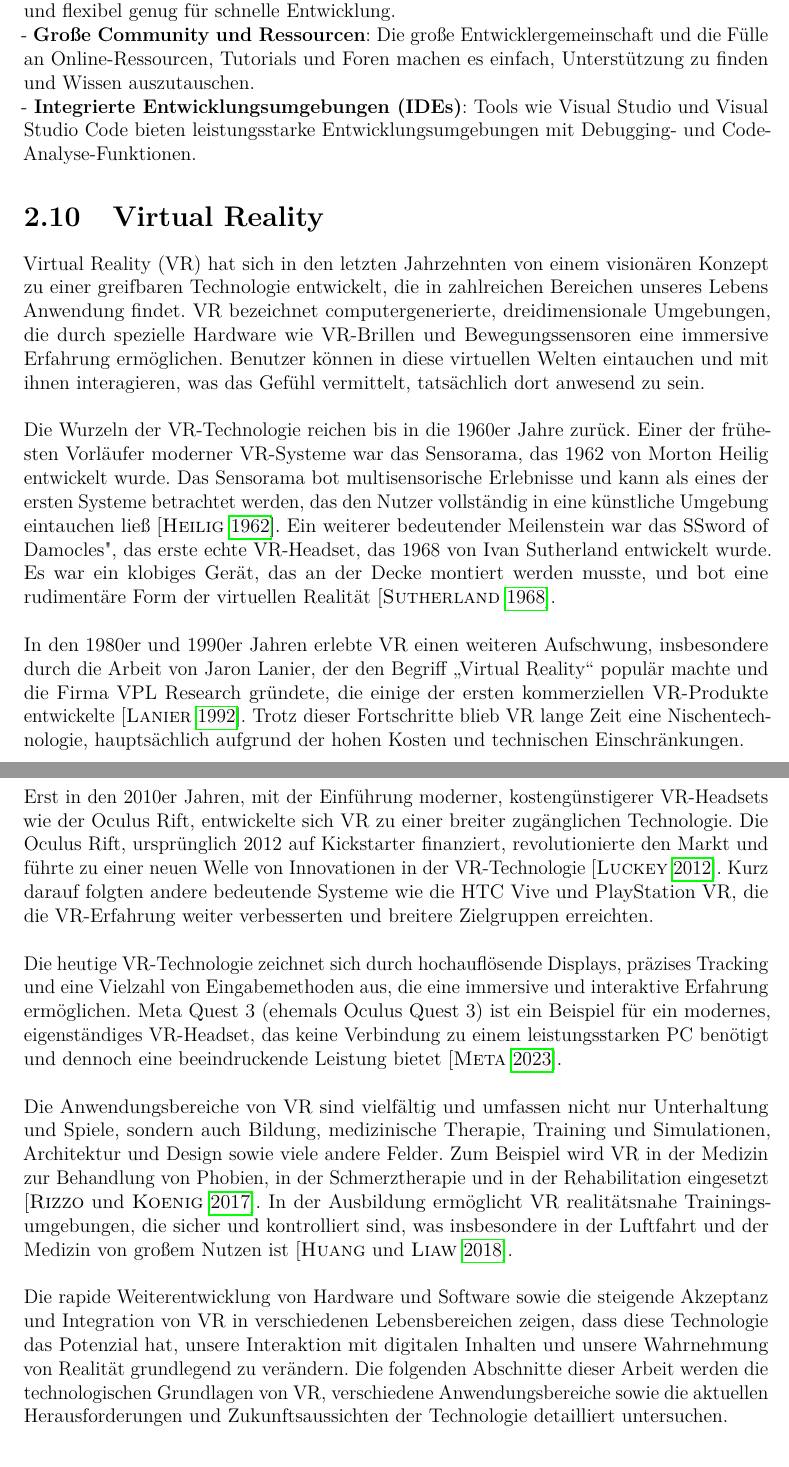
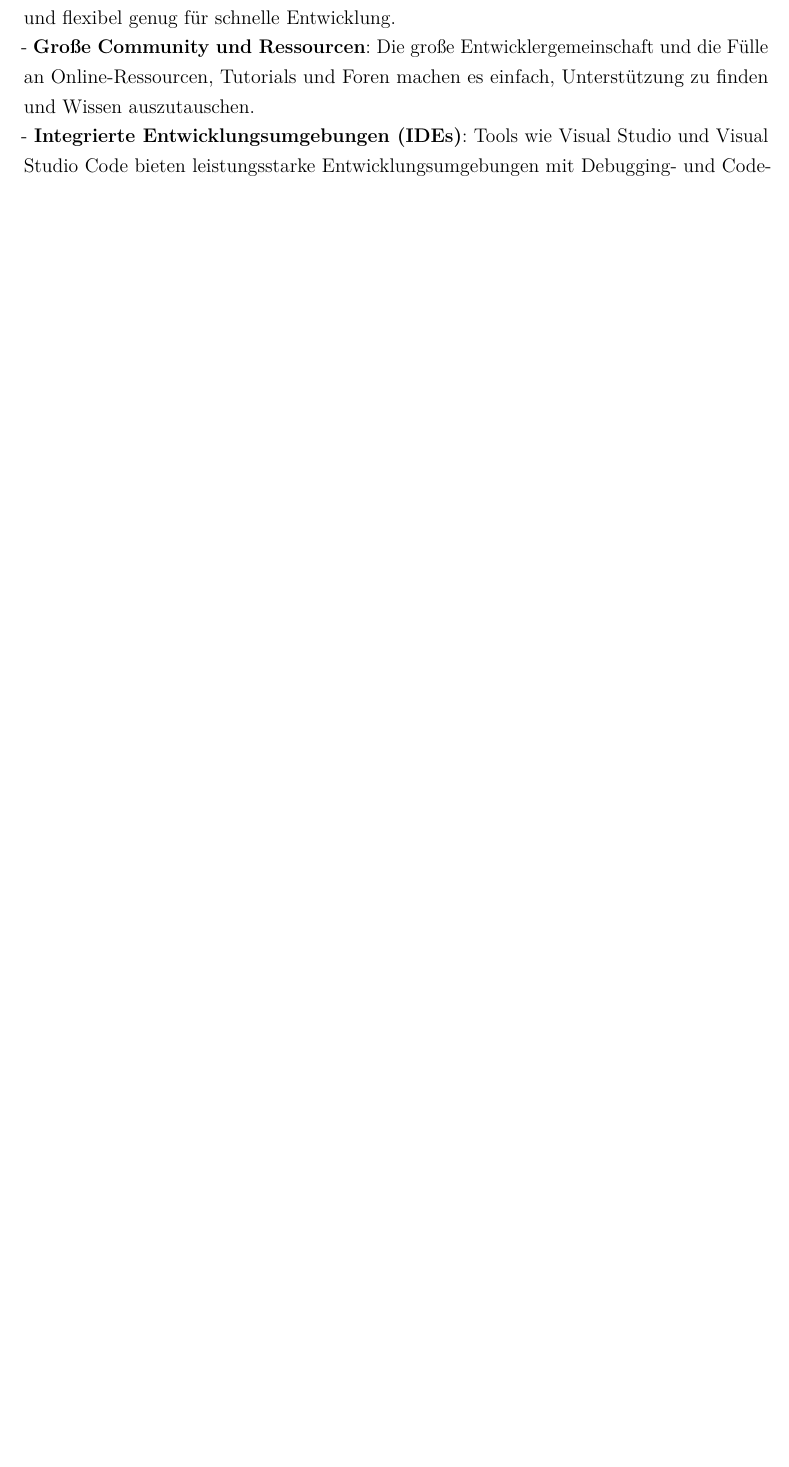
Before and after one commit to MobMonRob/Strand-PepperMetaquestInteraktion-Studien, a LaTeX document (Documentation/bericht.tex, which reads Documentation/Grundlagen.tex): two parts of pages 43 and 44 of 75 before the commit and part of page 41 of 87 after it, the two joined at a grey line, cut so that both start at the same text, the shorter picture padded with empty space. The pictures show the PDF file Documentation/bericht.pdf that the author committed with the source.

Commit message:
updated Grundlagen

```diff
--- a/Documentation/Grundlagen.tex
+++ b/Documentation/Grundlagen.tex
@@ -302,31 +333,3 @@ Zusammen bieten \ac{URDF} und \ac{SRDF} eine vollständige Beschreibung eines Ro
 
 
 
-\section{Virtual Reality}
-Virtual Reality (VR) hat sich in den letzten Jahrzehnten von einem visionären Konzept zu einer greifbaren Technologie entwickelt, die in zahlreichen Bereichen unseres Lebens Anwendung findet. VR bezeichnet computergenerierte, dreidimensionale Umgebungen, die durch spezielle Hardware wie VR-Brillen und Bewegungssensoren eine immersive Erfahrung ermöglichen. Benutzer können in diese virtuellen Welten eintauchen und mit ihnen interagieren, was das Gefühl vermittelt, tatsächlich dort anwesend zu sein.
-\\
-
-\noindent
-Die Wurzeln der VR-Technologie reichen bis in die 1960er Jahre zurück. Einer der frühesten Vorläufer moderner VR-Systeme war das Sensorama, das 1962 von Morton Heilig entwickelt wurde. Das Sensorama bot multisensorische Erlebnisse und kann als eines der ersten Systeme betrachtet werden, das den Nutzer vollständig in eine künstliche Umgebung eintauchen ließ \cite{heilig1962}. Ein weiterer bedeutender Meilenstein war das "Sword of Damocles", das erste echte VR-Headset, das 1968 von Ivan Sutherland entwickelt wurde. Es war ein klobiges Gerät, das an der Decke montiert werden musste, und bot eine rudimentäre Form der virtuellen Realität \cite{sutherland1968}.
-\\
-
-\noindent
-In den 1980er und 1990er Jahren erlebte VR einen weiteren Aufschwung, insbesondere durch die Arbeit von Jaron Lanier, der den Begriff „Virtual Reality“ populär machte und die Firma VPL Research gründete, die einige der ersten kommerziellen VR-Produkte entwickelte \cite{lanier1992}. Trotz dieser Fortschritte blieb VR lange Zeit eine Nischentechnologie, hauptsächlich aufgrund der hohen Kosten und technischen Einschränkungen.
-\\
-
-\noindent
-Erst in den 2010er Jahren, mit der Einführung moderner, kostengünstigerer VR-Headsets wie der Oculus Rift, entwickelte sich VR zu einer breiter zugänglichen Technologie. Die Oculus Rift, ursprünglich 2012 auf Kickstarter finanziert, revolutionierte den Markt und führte zu einer neuen Welle von Innovationen in der VR-Technologie \cite{luckey2012}. Kurz darauf folgten andere bedeutende Systeme wie die HTC Vive und PlayStation VR, die die VR-Erfahrung weiter verbesserten und breitere Zielgruppen erreichten.
-\\
-
-\noindent
-Die heutige VR-Technologie zeichnet sich durch hochauflösende Displays, präzises Tracking und eine Vielzahl von Eingabemethoden aus, die eine immersive und interaktive Erfahrung ermöglichen. Meta Quest 3 (ehemals Oculus Quest 3) ist ein Beispiel für ein modernes, eigenständiges VR-Headset, das keine Verbindung zu einem leistungsstarken PC benötigt und dennoch eine beeindruckende Leistung bietet \cite{meta2023}.
-\\
-
-\noindent
-Die Anwendungsbereiche von VR sind vielfältig und umfassen nicht nur Unterhaltung und Spiele, sondern auch Bildung, medizinische Therapie, Training und Simulationen, Architektur und Design sowie viele andere Felder. Zum Beispiel wird VR in der Medizin zur Behandlung von Phobien, in der Schmerztherapie und in der Rehabilitation eingesetzt \cite{rizzo2017}. In der Ausbildung ermöglicht VR realitätsnahe Trainingsumgebungen, die sicher und kontrolliert sind, was insbesondere in der Luftfahrt und der Medizin von großem Nutzen ist \cite{huang2018}.
-\\
-
-\noindent
-Die rapide Weiterentwicklung von Hardware und Software sowie die steigende Akzeptanz und Integration von VR in verschiedenen Lebensbereichen zeigen, dass diese Technologie das Potenzial hat, unsere Interaktion mit digitalen Inhalten und unsere Wahrnehmung von Realität grundlegend zu verändern. Die folgenden Abschnitte dieser Arbeit werden die technologischen Grundlagen von VR, verschiedene Anwendungsbereiche sowie die aktuellen Herausforderungen und Zukunftsaussichten der Technologie detailliert untersuchen.
-
-\subsection{C\#}
@@ -356,11 +336,3 @@ C\# bietet mehrere Vorteile, die es zu einer beliebten Wahl für Entwickler mach
-\noindent
-- \textbf{Einfach zu erlernen}: Die klare Syntax und die umfangreiche Dokumentation machen C\# zu einer anfängerfreundlichen Sprache.
-\newline
-- \textbf{Leistungsfähig und flexibel}: C\# ist leistungsfähig genug für komplexe Anwendungen und flexibel genug für schnelle Entwicklung.
-\newline
-- \textbf{Große Community und Ressourcen}: Die große Entwicklergemeinschaft und die Fülle an Online-Ressourcen, Tutorials und Foren machen es einfach, Unterstützung zu finden und Wissen auszutauschen.
-\newline
-- \textbf{Integrierte Entwicklungsumgebungen (IDEs)}: Tools wie Visual Studio und Visual Studio Code bieten leistungsstarke Entwicklungsumgebungen mit Debugging- und Code-Analyse-Funktionen.
 \section{Virtual Reality}
 Virtual Reality (VR) hat sich in den letzten Jahrzehnten von einem visionären Konzept zu einer greifbaren Technologie entwickelt, die in zahlreichen Bereichen unseres Lebens Anwendung findet. VR bezeichnet computergenerierte, dreidimensionale Umgebungen, die durch spezielle Hardware wie VR-Brillen und Bewegungssensoren eine immersive Erfahrung ermöglichen. Benutzer können in diese virtuellen Welten eintauchen und mit ihnen interagieren, was das Gefühl vermittelt, tatsächlich dort anwesend zu sein.
 \\
```
Also changed, not shown: Documentation/bericht.pdf, Documentation/Grundlagen.tex (54 more changed lines).
